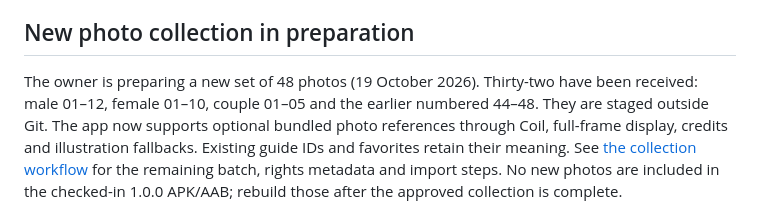
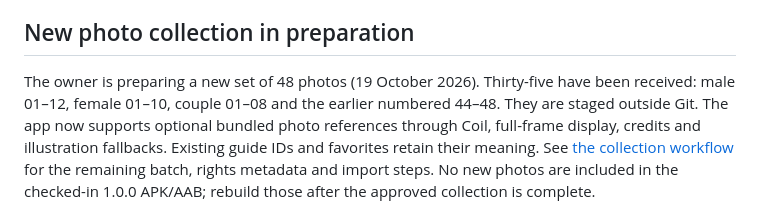
Before and after one commit to Saymii/hello-photography, a Markdown page: README.md, the part around the change. Rendered like a GitHub page.

Commit message:
Track couple photo batch 06 through 08

```diff
--- a/README.md
+++ b/README.md
@@ -6,8 +6,8 @@ The earlier distributed app used `com.posemaster.app`. The new Play identity and
 
 ## New photo collection in preparation
 
-The owner is preparing a new set of 48 photos (19 October 2026). Thirty-two have
-been received: male 01–12, female 01–10, couple 01–05 and the earlier numbered 44–48. They are
+The owner is preparing a new set of 48 photos (19 October 2026). Thirty-five have
+been received: male 01–12, female 01–10, couple 01–08 and the earlier numbered 44–48. They are
 staged outside Git. The app now supports optional
 bundled photo references through Coil, full-frame display, credits and illustration
 fallbacks. Existing guide IDs and favorites retain their meaning. See
```
Also changed, not shown: docs/PHOTO_COLLECTION.md (+7 -4 lines).
